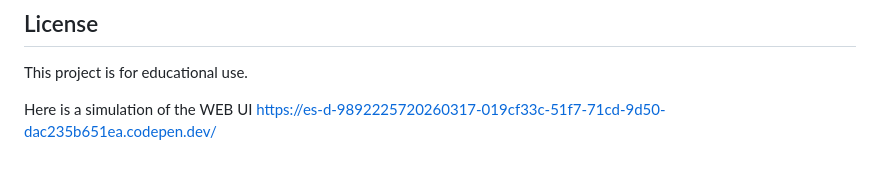
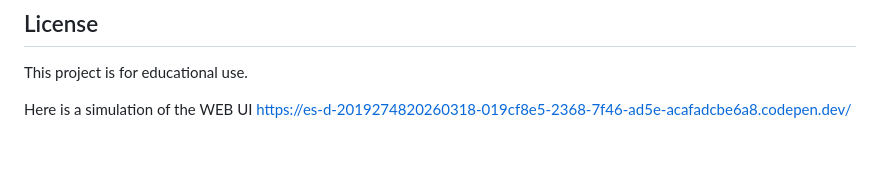
Before and after one commit to GH1702/DT-GCSE-Auto-Watering-Pump, a Markdown page: README.md, the part around the change. Rendered like a GitHub page.

Commit message:
Update CodePen link in README

```diff
--- a/README.md
+++ b/README.md
@@ -112,4 +112,4 @@ This project is for educational use.
 
 
 Here is a simulation of the WEB UI
-https://es-d-9892225720260317-019cf33c-51f7-71cd-9d50-dac235b651ea.codepen.dev/
+https://es-d-2019274820260318-019cf8e5-2368-7f46-ad5e-acafadcbe6a8.codepen.dev/
```
